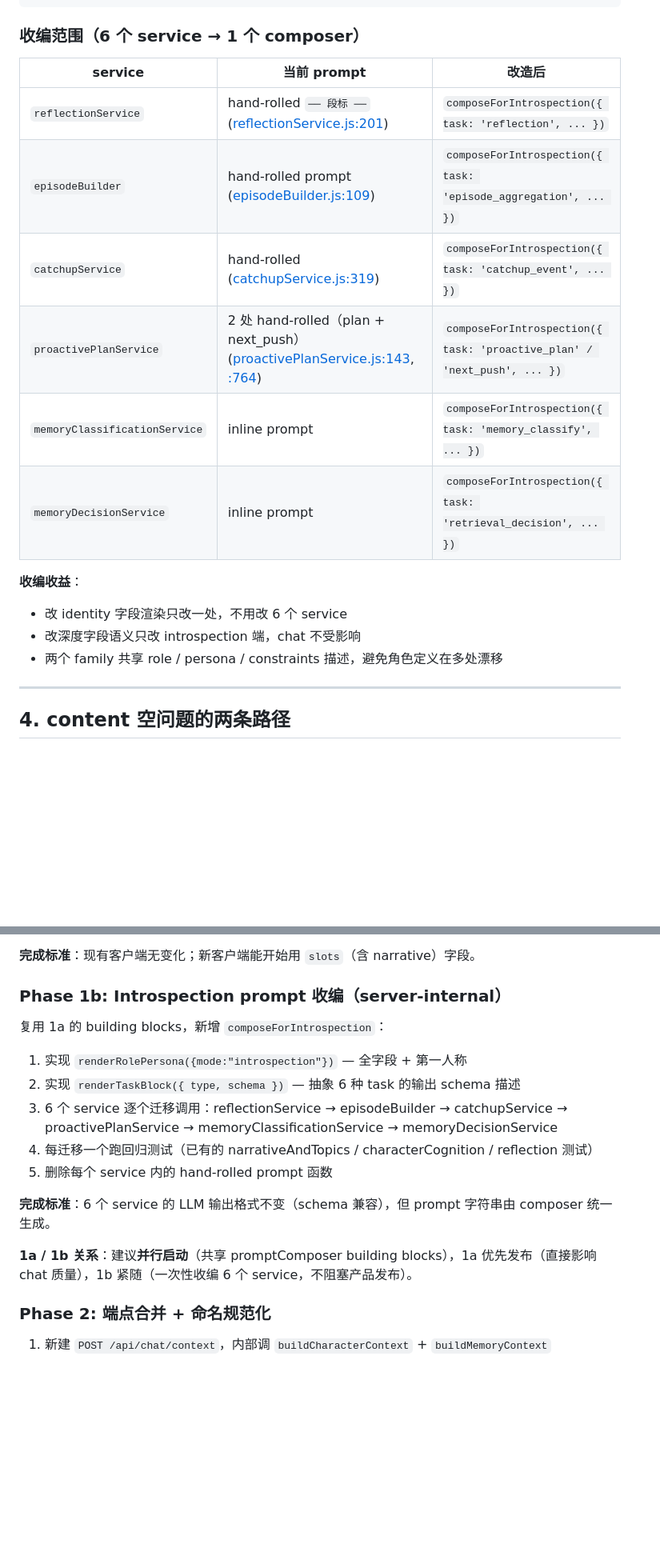
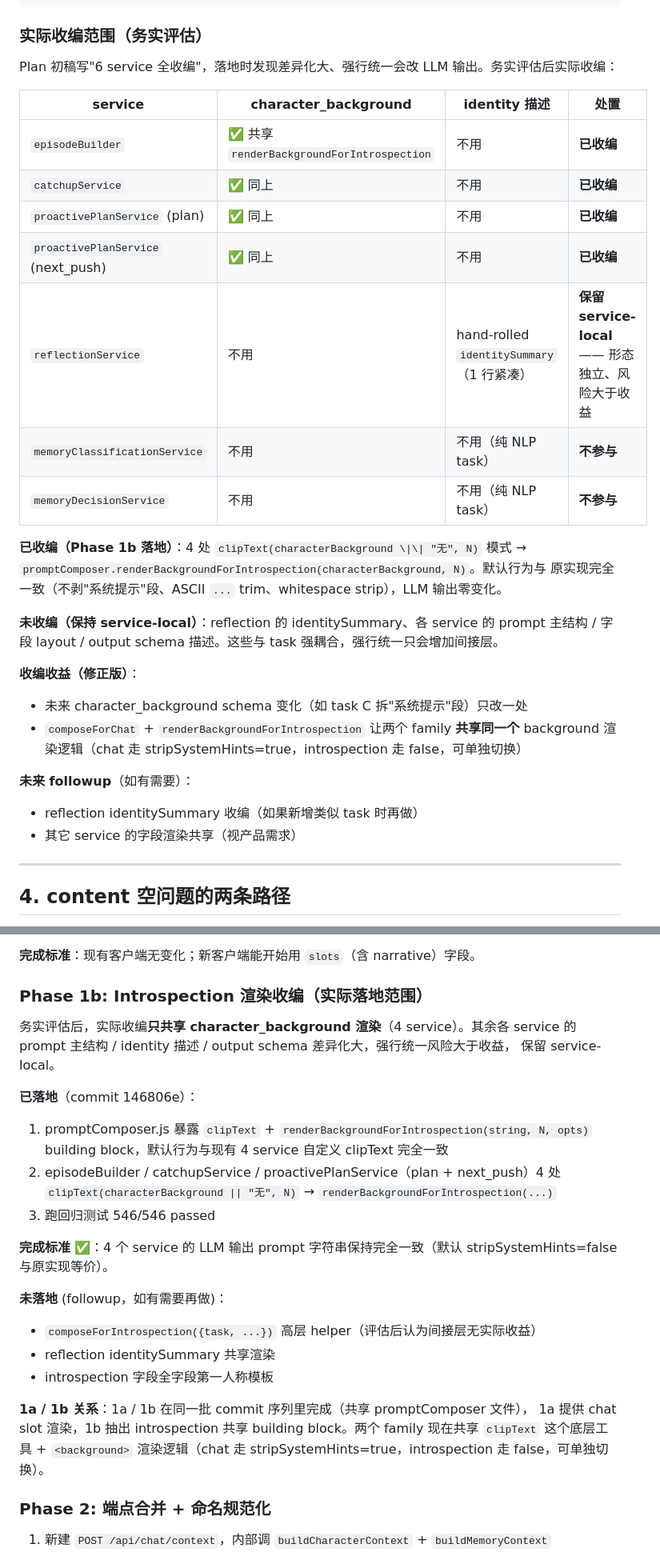
Before and after one commit to Evanna51/wi-chat-server, a Markdown page: docs/api-redesign-plan.md, 2 parts joined by grey strips. Shown at 80% size. GitHub-like rendering; blank space fills up the shorter version.

Commit message:
docs(plan): 更新 §3.8 + §6 Phase 1b 反映实际收编范围
落地后务实评估：实际只共享 character_background 渲染（4 service），
reflection identitySummary / classify / decision 保留 service-local。
plan 初稿"6 service 全收编"是过度承诺，纠正为现实状态。

Co-Authored-By: Claude Opus 4.7 (1M context) <noreply@anthropic.com>

````diff
--- a/docs/api-redesign-plan.md
+++ b/docs/api-redesign-plan.md
@@ -318,21 +318,35 @@ src/services/character/promptComposer.js
     └── renderTaskBlock({ type, schema })   → introspection only
 ```
 
-### 收编范围（6 个 service → 1 个 composer）
+### 实际收编范围（务实评估）
 
-| service | 当前 prompt | 改造后 |
-|---|---|---|
-| `reflectionService` | hand-rolled `── 段标 ──` ([reflectionService.js:201](src/services/character/reflectionService.js:201)) | `composeForIntrospection({ task: 'reflection', ... })` |
-| `episodeBuilder` | hand-rolled prompt ([episodeBuilder.js:109](src/services/character/episodeBuilder.js:109)) | `composeForIntrospection({ task: 'episode_aggregation', ... })` |
-| `catchupService` | hand-rolled ([catchupService.js:319](src/services/catchupService.js:319)) | `composeForIntrospection({ task: 'catchup_event', ... })` |
-| `proactivePlanService` | 2 处 hand-rolled（plan + next_push）([proactivePlanService.js:143](src/services/proactivePlanService.js:143), [:764](src/services/proactivePlanService.js:764)) | `composeForIntrospection({ task: 'proactive_plan' / 'next_push', ... })` |
-| `memoryClassificationService` | inline prompt | `composeForIntrospection({ task: 'memory_classify', ... })` |
-| `memoryDecisionService` | inline prompt | `composeForIntrospection({ task: 'retrieval_decision', ... })` |
+Plan 初稿写"6 service 全收编"，落地时发现差异化大、强行统一会改 LLM 输出。务实评估后实际收编：
 
-**收编收益**：
-- 改 identity 字段渲染只改一处，不用改 6 个 service
-- 改深度字段语义只改 introspection 端，chat 不受影响
-- 两个 family 共享 role / persona / constraints 描述，避免角色定义在多处漂移
+| service | character_background | identity 描述 | 处置 |
+|---|---|---|---|
+| `episodeBuilder` | ✅ 共享 `renderBackgroundForIntrospection` | 不用 | **已收编** |
+| `catchupService` | ✅ 同上 | 不用 | **已收编** |
+| `proactivePlanService` (plan) | ✅ 同上 | 不用 | **已收编** |
+| `proactivePlanService` (next_push) | ✅ 同上 | 不用 | **已收编** |
+| `reflectionService` | 不用 | hand-rolled `identitySummary`（1 行紧凑） | **保留 service-local** —— 形态独立、风险大于收益 |
+| `memoryClassificationService` | 不用 | 不用（纯 NLP task） | **不参与** |
+| `memoryDecisionService` | 不用 | 不用（纯 NLP task） | **不参与** |
+
+**已收编（Phase 1b 落地）**：4 处 `clipText(characterBackground \|\| "无", N)` 模式 →
+`promptComposer.renderBackgroundForIntrospection(characterBackground, N)`。默认行为与
+原实现完全一致（不剥"系统提示"段、ASCII `...` trim、whitespace strip），LLM 输出零变化。
+
+**未收编（保持 service-local）**：reflection 的 identitySummary、各 service 的 prompt
+主结构 / 字段 layout / output schema 描述。这些与 task 强耦合，强行统一只会增加间接层。
+
+**收编收益（修正版）**：
+- 未来 character_background schema 变化（如 task C 拆"系统提示"段）只改一处
+- `composeForChat` + `renderBackgroundForIntrospection` 让两个 family **共享同一个**
+  background 渲染逻辑（chat 走 stripSystemHints=true，introspection 走 false，可单独切换）
+
+**未来 followup**（如有需要）：
+- reflection identitySummary 收编（如果新增类似 task 时再做）
+- 其它 service 的字段渲染共享（视产品需求）
 
 ---
 
@@ -431,18 +445,31 @@ client A 自己已经删了，会去重
 
 **完成标准**：现有客户端无变化；新客户端能开始用 `slots`（含 narrative）字段。
 
-### Phase 1b: Introspection prompt 收编（server-internal）
+### Phase 1b: Introspection 渲染收编（实际落地范围）
 
-复用 1a 的 building blocks，新增 `composeForIntrospection`：
-1. 实现 `renderRolePersona({mode:"introspection"})` — 全字段 + 第一人称
-2. 实现 `renderTaskBlock({ type, schema })` — 抽象 6 种 task 的输出 schema 描述
-3. 6 个 service 逐个迁移调用：reflectionService → episodeBuilder → catchupService → proactivePlanService → memoryClassificationService → memoryDecisionService
-4. 每迁移一个跑回归测试（已有的 narrativeAndTopics / characterCognition / reflection 测试）
-5. 删除每个 service 内的 hand-rolled prompt 函数
+务实评估后，实际收编**只共享 character_background 渲染**（4 service）。其余各 service
+的 prompt 主结构 / identity 描述 / output schema 差异化大，强行统一风险大于收益，
+保留 service-local。
 
-**完成标准**：6 个 service 的 LLM 输出格式不变（schema 兼容），但 prompt 字符串由 composer 统一生成。
+**已落地**（commit 146806e）：
+1. promptComposer.js 暴露 `clipText` + `renderBackgroundForIntrospection(string, N, opts)`
+   building block，默认行为与现有 4 service 自定义 clipText 完全一致
+2. episodeBuilder / catchupService / proactivePlanService（plan + next_push）4 处
+   `clipText(characterBackground || "无", N)` → `renderBackgroundForIntrospection(...)`
+3. 跑回归测试 546/546 passed
 
-**1a / 1b 关系**：建议**并行启动**（共享 promptComposer building blocks），1a 优先发布（直接影响 chat 质量），1b 紧随（一次性收编 6 个 service，不阻塞产品发布）。
+**完成标准** ✅：4 个 service 的 LLM 输出 prompt 字符串保持完全一致（默认
+stripSystemHints=false 与原实现等价）。
+
+**未落地** (followup，如有需要再做)：
+- `composeForIntrospection({task, ...})` 高层 helper（评估后认为间接层无实际收益）
+- reflection identitySummary 共享渲染
+- introspection 字段全字段第一人称模板
+
+**1a / 1b 关系**：1a / 1b 在同一批 commit 序列里完成（共享 promptComposer 文件），
+1a 提供 chat slot 渲染，1b 抽出 introspection 共享 building block。两个 family
+现在共享 `clipText` 这个底层工具 + `<background>` 渲染逻辑（chat 走
+stripSystemHints=true，introspection 走 false，可单独切换）。
 
 ### Phase 2: 端点合并 + 命名规范化
 1. 新建 `POST /api/chat/context`，内部调 `buildCharacterContext` + `buildMemoryContext`
````
Also changed, not shown: other parts of docs/api-redesign-plan.md (+1 -1 lines).
